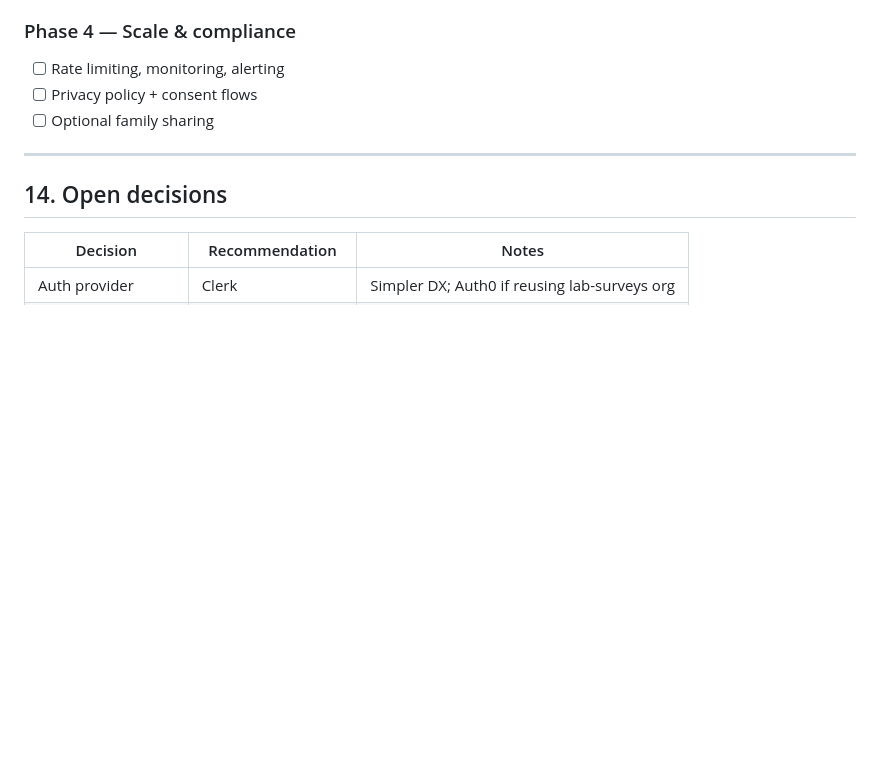
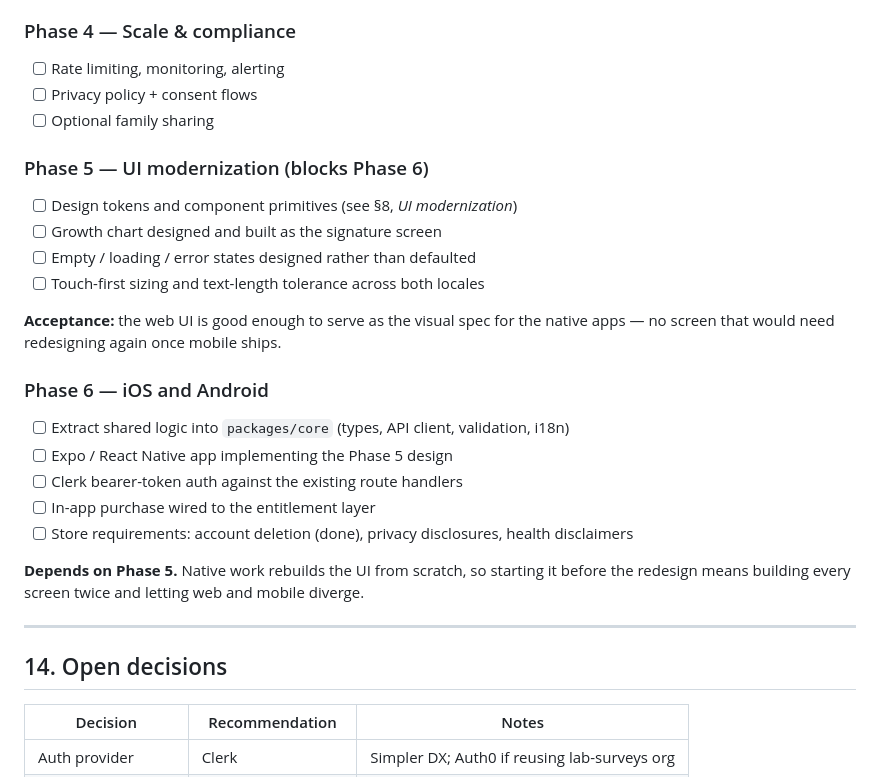
Before and after one commit to billyhsun/height_prediction_app, a Markdown page: docs/design.md, the part around one of its changes. GitHub-like rendering; blank space fills up the shorter version.

```diff
--- a/docs/design.md
+++ b/docs/design.md
@@ -556,6 +575,25 @@ CORS_ORIGINS=https://app.example.com
 - [ ] Privacy policy + consent flows
 - [ ] Optional family sharing
 
+### Phase 5 — UI modernization (blocks Phase 6)
+
+- [ ] Design tokens and component primitives (see §8, *UI modernization*)
+- [ ] Growth chart designed and built as the signature screen
+- [ ] Empty / loading / error states designed rather than defaulted
+- [ ] Touch-first sizing and text-length tolerance across both locales
+
+**Acceptance:** the web UI is good enough to serve as the visual spec for the native apps — no screen that would need redesigning again once mobile ships.
+
+### Phase 6 — iOS and Android
+
+- [ ] Extract shared logic into `packages/core` (types, API client, validation, i18n)
+- [ ] Expo / React Native app implementing the Phase 5 design
+- [ ] Clerk bearer-token auth against the existing route handlers
+- [ ] In-app purchase wired to the entitlement layer
+- [ ] Store requirements: account deletion (done), privacy disclosures, health disclaimers
+
+**Depends on Phase 5.** Native work rebuilds the UI from scratch, so starting it before the redesign means building every screen twice and letting web and mobile diverge.
+
 ---
 
 ## 14. Open decisions
```
Also changed, not shown: other parts of docs/design.md (+20 -1 lines).
